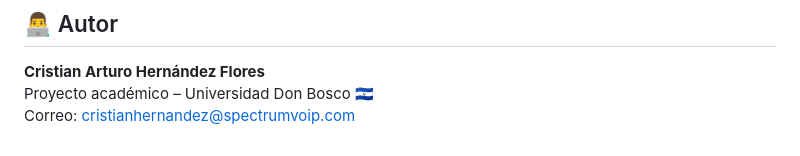
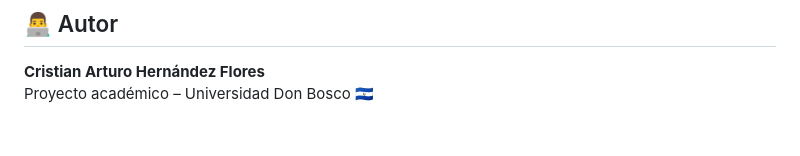
Before and after one commit to CristianHF29/crud-alojamiento, a Markdown page: README.md, the part around the change. GitHub-like rendering.

```diff
--- a/README.md
+++ b/README.md
@@ -99,4 +99,3 @@ Este proyecto se distribuye bajo la licencia MIT. Eres libre de usarlo, modifica
 ## 👨‍💻 Autor
 **Cristian Arturo Hernández Flores**
 Proyecto académico – Universidad Don Bosco 🇸🇻
-Correo: cristianhernandez@spectrumvoip.com
```
